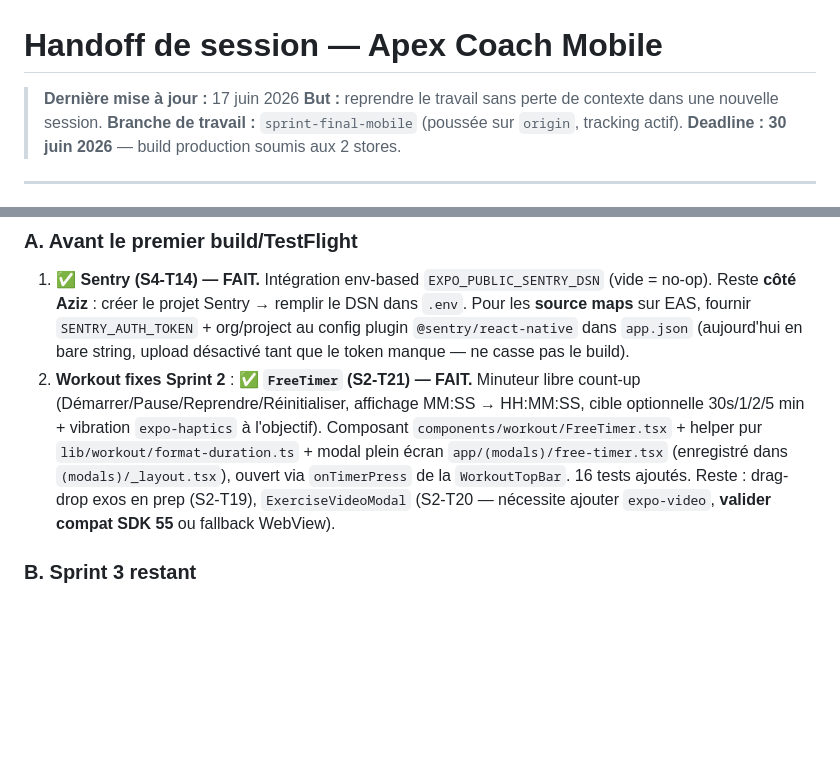
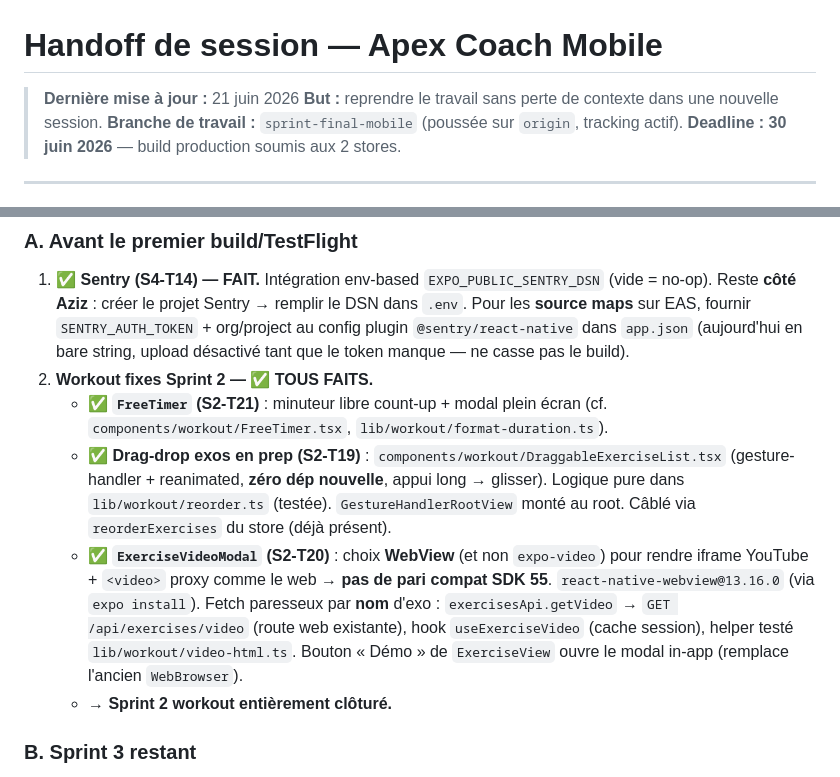
Before and after one commit to Azizbnb/Apex-Coach-mobile, a Markdown page: docs/SESSION_HANDOFF.md, 2 parts joined by grey strips. GitHub-like rendering; blank space fills up the shorter version.

Commit message:
docs: handoff a jour - Sprint 2 workout cloture (S2-T19/T20/T21)
Co-Authored-By: Claude Opus 4.8 (1M context) <noreply@anthropic.com>

```diff
--- a/docs/SESSION_HANDOFF.md
+++ b/docs/SESSION_HANDOFF.md
@@ -1,6 +1,6 @@
 # Handoff de session — Apex Coach Mobile
 
-> **Dernière mise à jour :** 17 juin 2026
+> **Dernière mise à jour :** 21 juin 2026
 > **But :** reprendre le travail sans perte de contexte dans une nouvelle session.
 > **Branche de travail :** `sprint-final-mobile` (poussée sur `origin`, tracking actif).
 > **Deadline :** **30 juin 2026** — build production soumis aux 2 stores.
@@ -53,7 +53,11 @@ Fichier mock test important : `__mocks__/react-native-reanimated.js` expose dés
 
 ### A. Avant le premier build/TestFlight
 1. ✅ **Sentry (S4-T14) — FAIT.** Intégration env-based `EXPO_PUBLIC_SENTRY_DSN` (vide = no-op). Reste **côté Aziz** : créer le projet Sentry → remplir le DSN dans `.env`. Pour les **source maps** sur EAS, fournir `SENTRY_AUTH_TOKEN` + org/project au config plugin `@sentry/react-native` dans `app.json` (aujourd'hui en bare string, upload désactivé tant que le token manque — ne casse pas le build).
-2. **Workout fixes Sprint 2** : ✅ **`FreeTimer` (S2-T21) — FAIT.** Minuteur libre count-up (Démarrer/Pause/Reprendre/Réinitialiser, affichage MM:SS → HH:MM:SS, cible optionnelle 30s/1/2/5 min + vibration `expo-haptics` à l'objectif). Composant `components/workout/FreeTimer.tsx` + helper pur `lib/workout/format-duration.ts` + modal plein écran `app/(modals)/free-timer.tsx` (enregistré dans `(modals)/_layout.tsx`), ouvert via `onTimerPress` de la `WorkoutTopBar`. 16 tests ajoutés. Reste : drag-drop exos en prep (S2-T19), `ExerciseVideoModal` (S2-T20 — nécessite ajouter `expo-video`, **valider compat SDK 55** ou fallback WebView).
+2. **Workout fixes Sprint 2 — ✅ TOUS FAITS.**
+   - ✅ **`FreeTimer` (S2-T21)** : minuteur libre count-up + modal plein écran (cf. `components/workout/FreeTimer.tsx`, `lib/workout/format-duration.ts`).
+   - ✅ **Drag-drop exos en prep (S2-T19)** : `components/workout/DraggableExerciseList.tsx` (gesture-handler + reanimated, **zéro dép nouvelle**, appui long → glisser). Logique pure dans `lib/workout/reorder.ts` (testée). `GestureHandlerRootView` monté au root. Câblé via `reorderExercises` du store (déjà présent).
+   - ✅ **`ExerciseVideoModal` (S2-T20)** : choix **WebView** (et non `expo-video`) pour rendre iframe YouTube + `<video>` proxy comme le web → **pas de pari compat SDK 55**. `react-native-webview@13.16.0` (via `expo install`). Fetch paresseux par **nom** d'exo : `exercisesApi.getVideo` → `GET /api/exercises/video` (route web existante), hook `useExerciseVideo` (cache session), helper testé `lib/workout/video-html.ts`. Bouton « Démo » de `ExerciseView` ouvre le modal in-app (remplace l'ancien `WebBrowser`).
+   - **→ Sprint 2 workout entièrement clôturé.**
 
 ### B. Sprint 3 restant
 3. Deep links auth : `set-password` / reset-password (écrans encore stubs), config deep links (`lib/deep-linking.ts` est un squelette), attribution (Apple Search Ads + Play Referrer).
```
